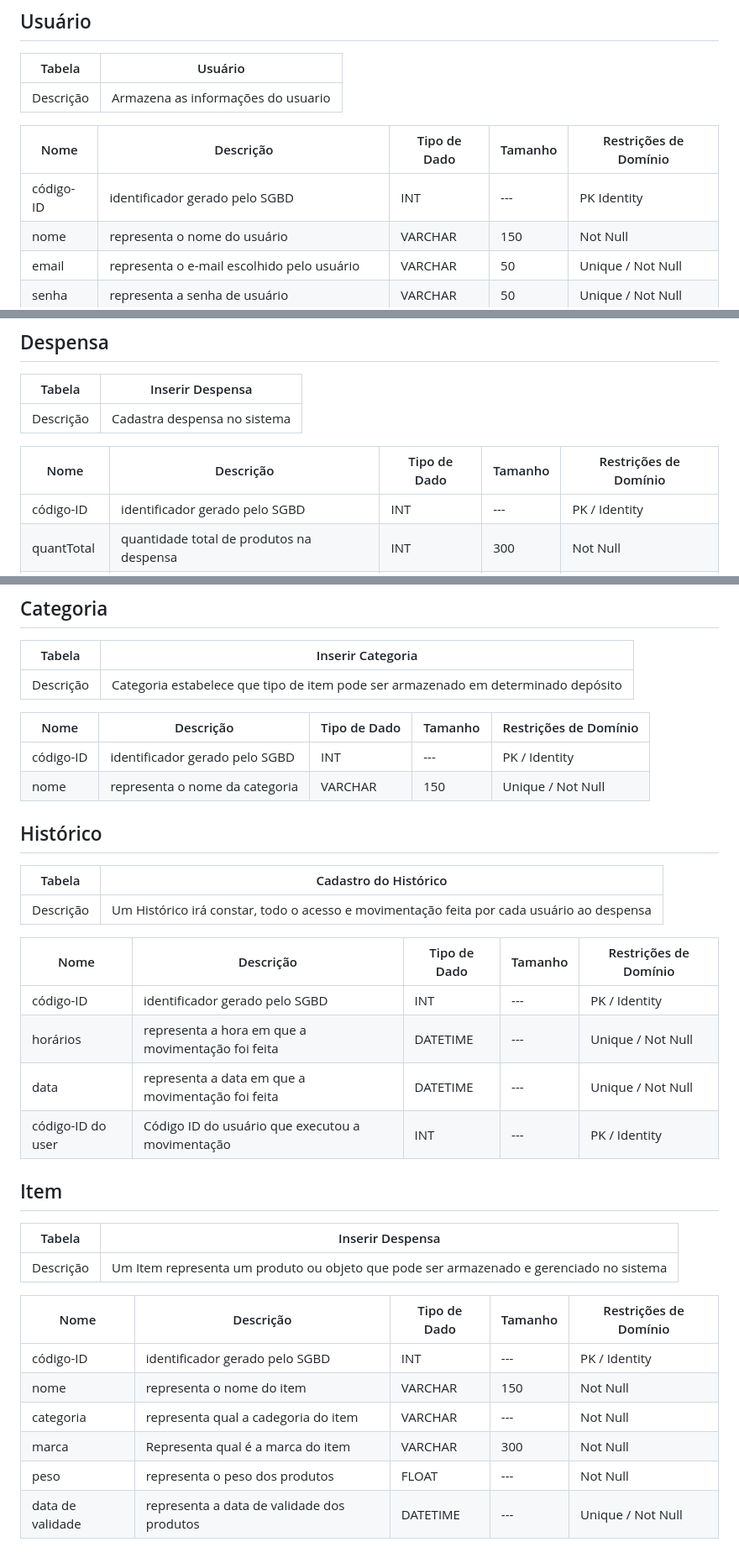
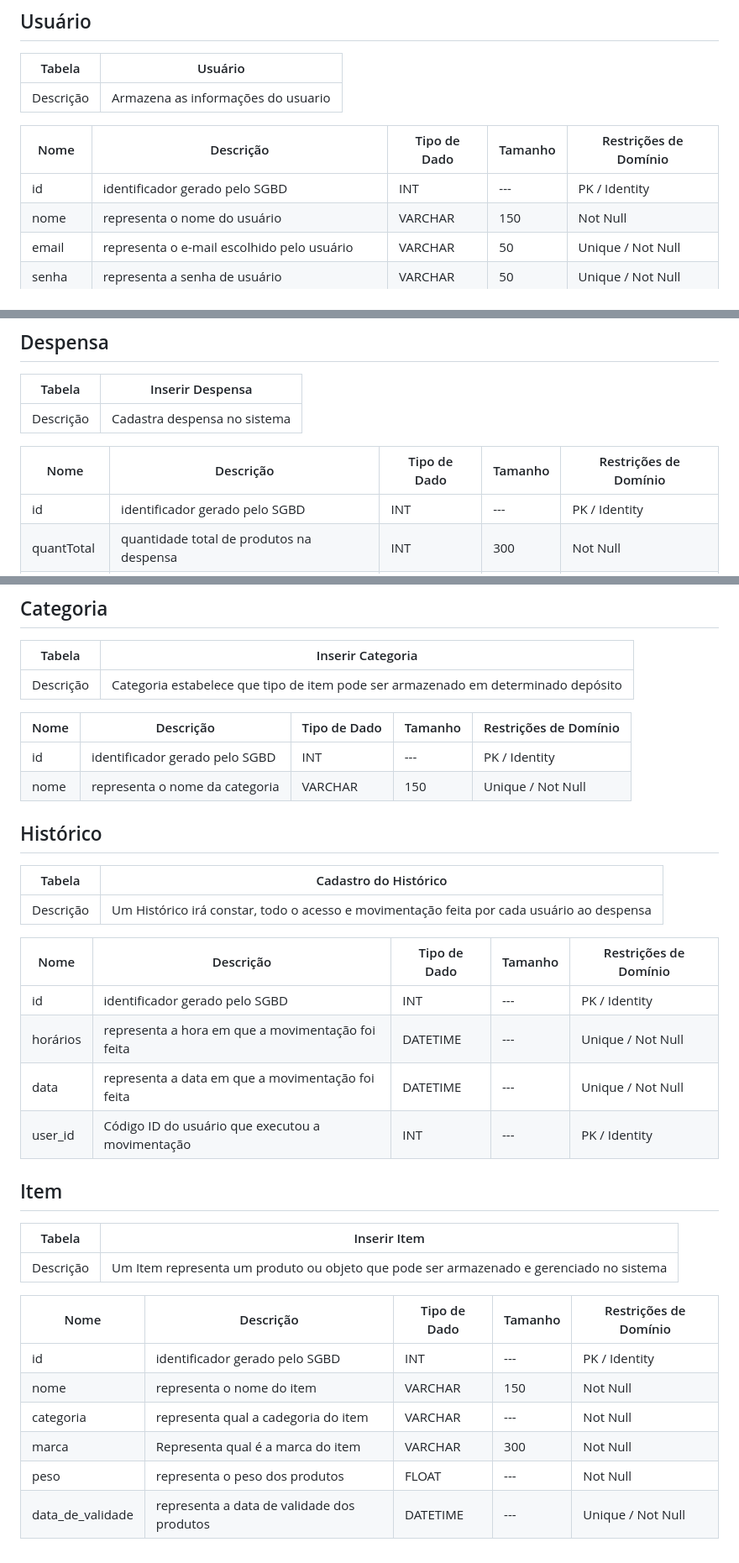
Before and after one commit to daviddevolin/SigDespensa, a Markdown page: docs/DataDiagram/data-dictionary.md, 3 parts joined by grey strips. Shown at 84% size. GitHub-like rendering.

Commit message:
docs: fix data-dictionary.md

```diff
--- a/docs/DataDiagram/data-dictionary.md
+++ b/docs/DataDiagram/data-dictionary.md
@@ -8,7 +8,7 @@
 
 |  Nome         | Descrição                      | Tipo de Dado | Tamanho | Restrições de Domínio |
 | ------------- | -------------------------------| ------------ | ------- | --------------------- |
-| código-ID     | identificador gerado pelo SGBD |       INT    |   ---   | PK Identity        |
+| id     | identificador gerado pelo SGBD |       INT    |   ---   | PK / Identity        |
 | nome          | representa o nome do usuário   | VARCHAR      |   150   | Not Null           |
 | email         | representa o e-mail escolhido pelo usuário | VARCHAR      |   50   | Unique / Not Null     |
 | senha         | representa a senha de usuário  | VARCHAR      | 50      | Unique / Not  Null  |
@@ -24,7 +24,7 @@
 
 |  Nome         | Descrição                                                    | Tipo de Dado | Tamanho | Restrições de Domínio |
 | ------------- | ------------------------------------------------------------ | ------------ | ------- | --------------------- |
-| código-ID          | identificador gerado pelo SGBD                               | INT          | ---     | PK / Identity         ||
+| id          | identificador gerado pelo SGBD                               | INT          | ---     | PK / Identity         ||
 | quantTotal          | quantidade total de produtos na despensa                               | INT          | 300     | Not Null       |
 | capacidade          | capacidade total de produtos na despensa                               | INT          | 300     | Not Null         |
 | categoria          | categoria dos produtos da despensa                               | VARCHAR          | ---    | Not Null         |
@@ -37,7 +37,7 @@
 
 |  Nome         | Descrição                                                    | Tipo de Dado | Tamanho | Restrições de Domínio |
 | ------------- | ------------------------------------------------------------ | ------------ | ------- | --------------------- |
-| código-ID          | identificador gerado pelo SGBD                               | INT          | ---     | PK / Identity         |
+| id          | identificador gerado pelo SGBD                               | INT          | ---     | PK / Identity         |
 | nome          | representa o nome da categoria                      | VARCHAR      | 150     | Unique / Not Null              |
 
 ## Histórico
@@ -48,22 +48,22 @@
 
 |  Nome         | Descrição                                                    | Tipo de Dado | Tamanho | Restrições de Domínio |
 | ------------- | ------------------------------------------------------------ | ------------ | ------- | --------------------- |
-| código-ID          | identificador gerado pelo SGBD                               | INT          | ---     | PK / Identity         |            |
+| id          | identificador gerado pelo SGBD                               | INT          | ---     | PK / Identity         |            |
 | horários      | representa a hora em que a movimentação foi feita | DATETIME      | ---      | Unique / Not Null     |
 | data      | representa a data em que a movimentação foi feita | DATETIME      | ---      | Unique / Not  Null             |
-| código-ID do user          | Código ID do usuário que executou a movimentação                               | INT          | ---     | PK / Identity         |            |
+| user_id          | Código ID do usuário que executou a movimentação                               | INT          | ---     | PK / Identity         |            |
 
 ## Item
 
-|   Tabela   | Inserir Despensa  |
+|   Tabela   | Inserir Item  |
 | ---------- | ------------- |
 | Descrição  | Um Item representa um produto ou objeto que pode ser armazenado e gerenciado no sistema|
 
 |  Nome         | Descrição                                                    | Tipo de Dado | Tamanho | Restrições de Domínio |
 | ------------- | ------------------------------------------------------------ | ------------ | ------- | --------------------- |
-| código-ID          | identificador gerado pelo SGBD                               | INT          | ---     | PK / Identity         ||
+| id          | identificador gerado pelo SGBD                               | INT          | ---     | PK / Identity         ||
 | nome          | representa o nome do item                      | VARCHAR      | 150     | Not Null              |
 | categoria          | representa qual a cadegoria do item                               | VARCHAR          | ---     | Not Null       |
 | marca          | Representa qual é a marca do item                               | VARCHAR          | 300     | Not Null         |
 | peso          | representa o peso dos produtos                               | FLOAT          | ---    | Not Null         |
-| data de validade     | representa a data de validade dos produtos | DATETIME      | ---      | Unique / Not  Null
+| data_de_validade     | representa a data de validade dos produtos | DATETIME      | ---      | Unique / Not  Null
```
